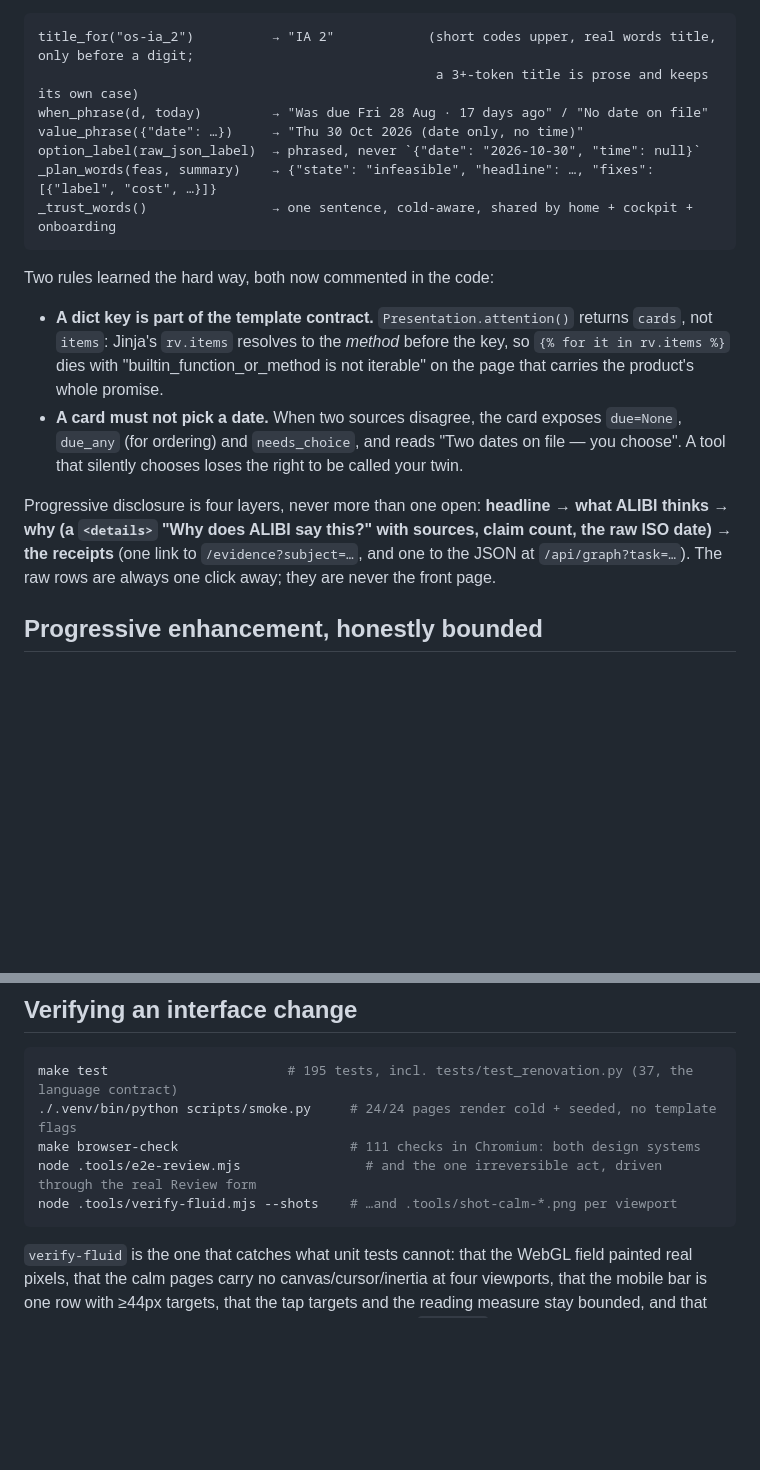
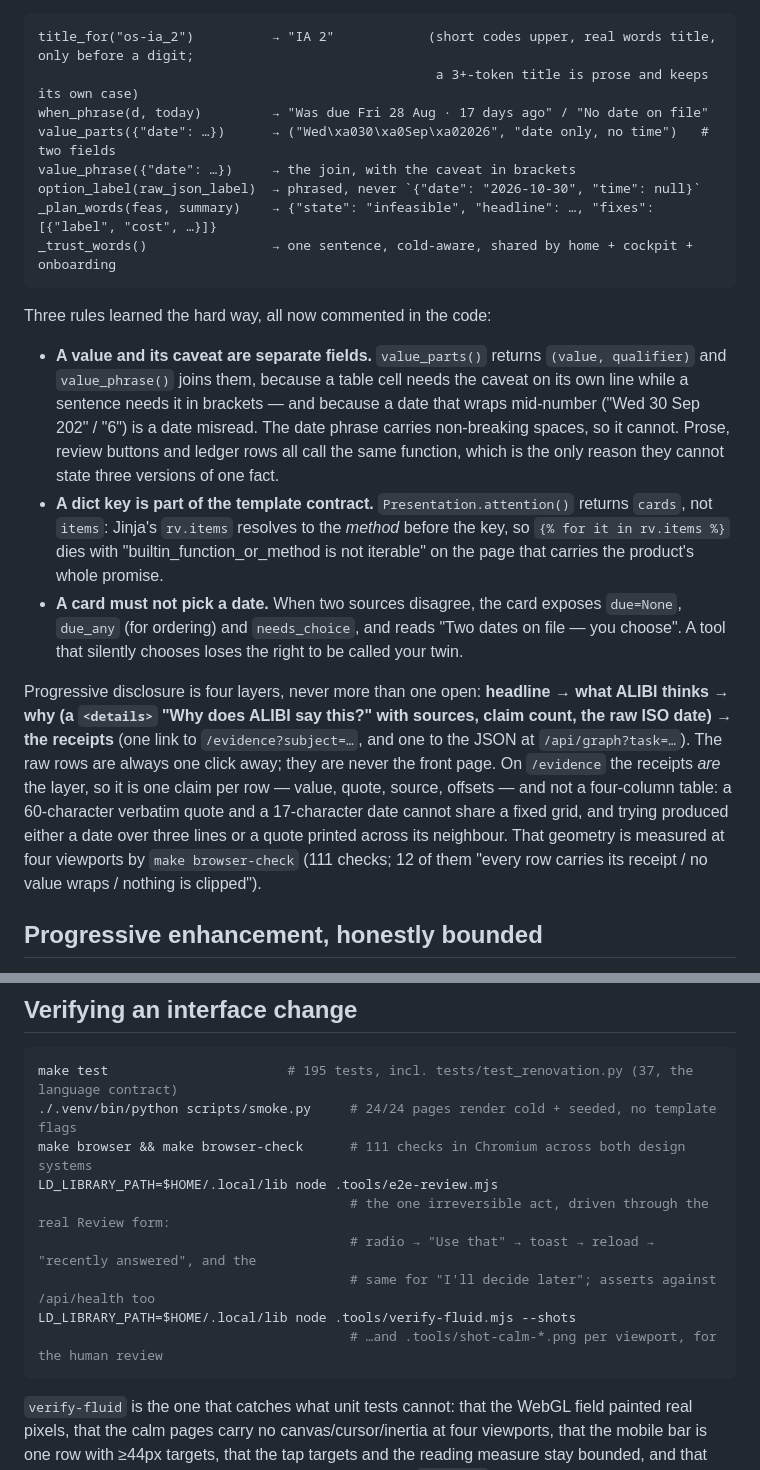
Before and after one commit to Apoorv-07/the-alibi, a Markdown page: docs/UI-DESIGN.md, 2 parts joined by grey strips. Drawn GitHub-style; blank space fills up the shorter version.

Commit message:
docs(UI): record the three contract rules the renovation learned, and how to verify them
`value_parts()` / `value_phrase()`: a value and its caveat are separate fields, and the date phrase carries
non-breaking spaces so it cannot break mid-number. The Jinja trap where `rv.items` resolves to the dict
*method* before the key. And why `/evidence` is one claim per row rather than a four-column table: a
60-character verbatim quote and a 17-character date cannot share a fixed grid.

The verification block now lists the four commands that actually exist, including the Playwright round trip
through the real Review form and the `--shots` pass that writes a screenshot per viewport for human review.

````diff
--- a/docs/UI-DESIGN.md
+++ b/docs/UI-DESIGN.md
@@ -78,14 +78,20 @@ ledger:
 title_for("os-ia_2")          → "IA 2"            (short codes upper, real words title, only before a digit;
                                                    a 3+-token title is prose and keeps its own case)
 when_phrase(d, today)         → "Was due Fri 28 Aug · 17 days ago" / "No date on file"
-value_phrase({"date": …})     → "Thu 30 Oct 2026 (date only, no time)"
+value_parts({"date": …})      → ("Wed\xa030\xa0Sep\xa02026", "date only, no time")   # two fields
+value_phrase({"date": …})     → the join, with the caveat in brackets
 option_label(raw_json_label)  → phrased, never `{"date": "2026-10-30", "time": null}`
 _plan_words(feas, summary)    → {"state": "infeasible", "headline": …, "fixes": [{"label", "cost", …}]}
 _trust_words()                → one sentence, cold-aware, shared by home + cockpit + onboarding
 ```
 
-Two rules learned the hard way, both now commented in the code:
+Three rules learned the hard way, all now commented in the code:
 
+* **A value and its caveat are separate fields.** `value_parts()` returns `(value, qualifier)` and
+  `value_phrase()` joins them, because a table cell needs the caveat on its own line while a sentence needs it
+  in brackets — and because a date that wraps mid-number ("Wed 30 Sep 202" / "6") is a date misread. The date
+  phrase carries non-breaking spaces, so it cannot. Prose, review buttons and ledger rows all call the same
+  function, which is the only reason they cannot state three versions of one fact.
 * **A dict key is part of the template contract.** `Presentation.attention()` returns `cards`, not `items`:
   Jinja's `rv.items` resolves to the *method* before the key, so `{% for it in rv.items %}` dies with
   "builtin_function_or_method is not iterable" on the page that carries the product's whole promise.
@@ -96,7 +102,11 @@ Two rules learned the hard way, both now commented in the code:
 Progressive disclosure is four layers, never more than one open: **headline → what ALIBI thinks → why (a
 `<details>` "Why does ALIBI say this?" with sources, claim count, the raw ISO date) → the receipts** (one link
 to `/evidence?subject=…`, and one to the JSON at `/api/graph?task=…`). The raw rows are always one click
-away; they are never the front page.
+away; they are never the front page. On `/evidence` the receipts *are* the layer, so it is one claim per row —
+value, quote, source, offsets — and not a four-column table: a 60-character verbatim quote and a 17-character
+date cannot share a fixed grid, and trying produced either a date over three lines or a quote printed across
+its neighbour. That geometry is measured at four viewports by `make browser-check` (111 checks; 12 of them
+"every row carries its receipt / no value wraps / nothing is clipped").
 
 ## Progressive enhancement, honestly bounded
 
@@ -124,9 +134,13 @@ not even *create* the canvas, orb or cursor nodes: absent is a stronger promise
 ```bash
 make test                       # 195 tests, incl. tests/test_renovation.py (37, the language contract)
 ./.venv/bin/python scripts/smoke.py     # 24/24 pages render cold + seeded, no template flags
-make browser-check                      # 111 checks in Chromium: both design systems
-node .tools/e2e-review.mjs                # and the one irreversible act, driven through the real Review form
-node .tools/verify-fluid.mjs --shots    # …and .tools/shot-calm-*.png per viewport
+make browser && make browser-check      # 111 checks in Chromium across both design systems
+LD_LIBRARY_PATH=$HOME/.local/lib node .tools/e2e-review.mjs
+                                        # the one irreversible act, driven through the real Review form:
+                                        # radio → "Use that" → toast → reload → "recently answered", and the
+                                        # same for "I'll decide later"; asserts against /api/health too
+LD_LIBRARY_PATH=$HOME/.local/lib node .tools/verify-fluid.mjs --shots
+                                        # …and .tools/shot-calm-*.png per viewport, for the human review
 ```
 
 `verify-fluid` is the one that catches what unit tests cannot: that the WebGL field painted real pixels, that
````
